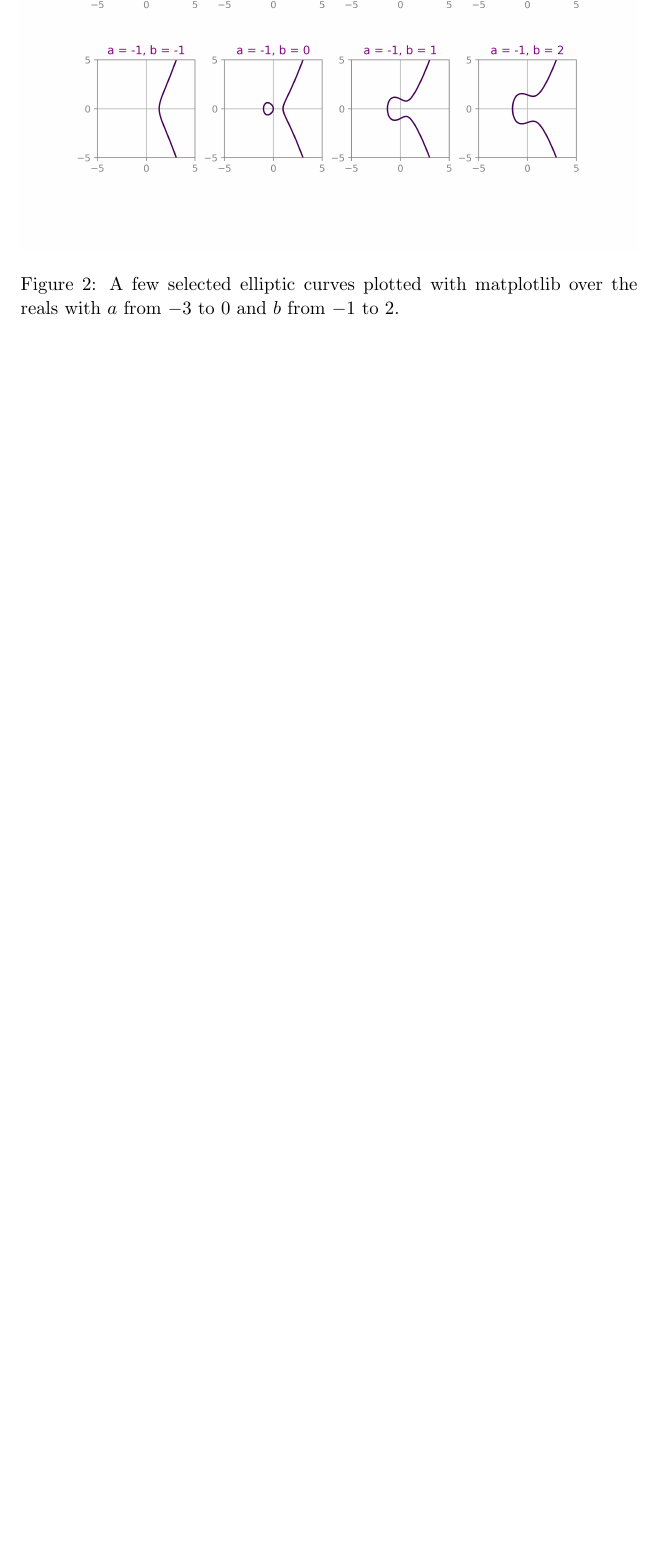
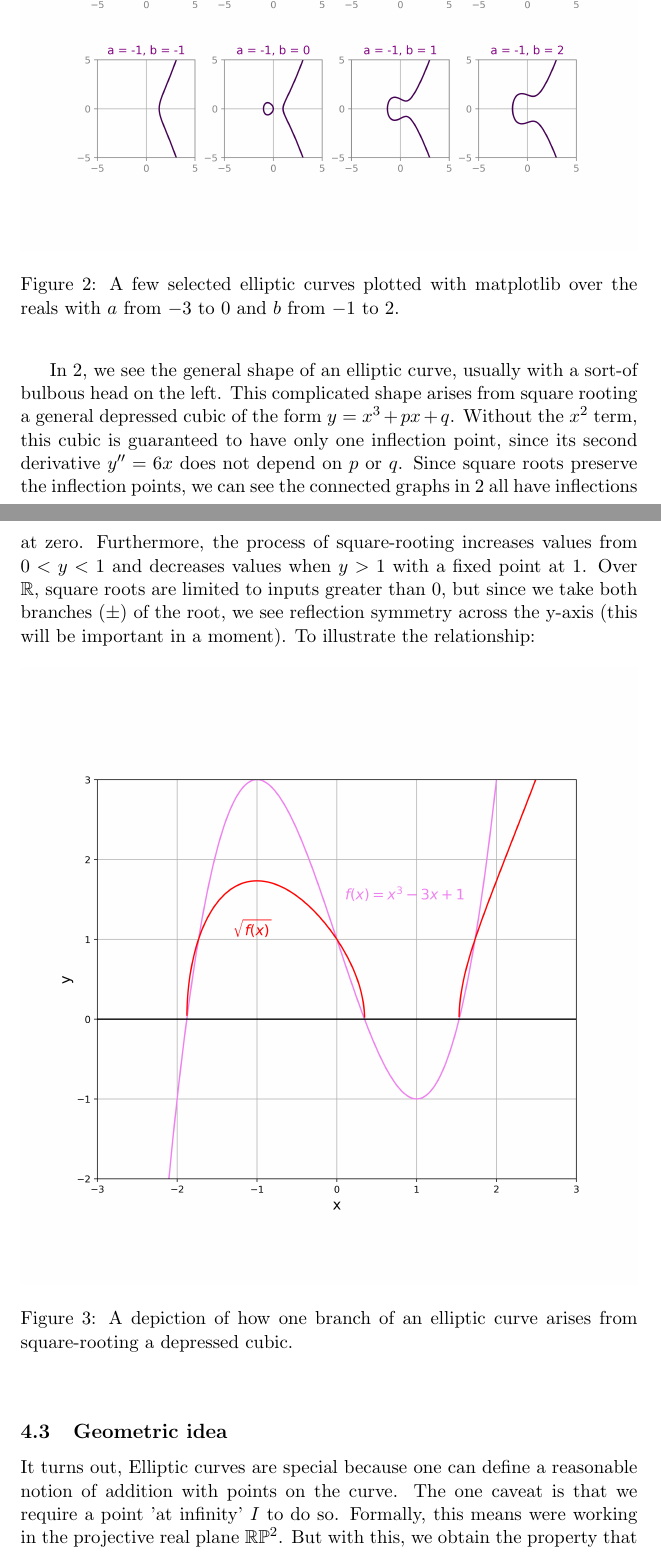
Before and after one commit to JakeBruner/IB-extended-essay, a LaTeX document (extendedessay.tex): part of page 12 of 14 before the commit and two parts of pages 12 and 13 of 16 after it, the two joined at a grey line, cut so that both start at the same text, the shorter picture padded with empty space. Compiled offline with pdfLaTeX.

Commit message:
added new fig

```diff
--- a/extendedessay.tex
+++ b/extendedessay.tex
@@ -225,4 +225,16 @@ Importantly, the behavior of this curve is dependent on the ground 'field' on wh
 \end{center}
 \end{figure}
 
+In \ref{fig:realECs}, we see the general shape of an elliptic curve, usually with a sort-of bulbous head on the left. This complicated shape arises from square rooting a general depressed cubic of the form $y=x^3+px+q$. Without the $x^2$ term, this cubic is guaranteed to have only one inflection point, since its second derivative $y'' = 6x$ does not depend on $p$ or $q$. Since square roots preserve the inflection points, we  can see the connected graphs in \ref{fig:realECs} all have inflections at zero.
+Furthermore, the process of square-rooting increases values from $0<y<1$ and decreases values when $y>1$ with a fixed point at $1$. Over $\reals$, square roots are limited to inputs greater than $0$, but since we take both branches $(\pm)$ of the root, we see reflection symmetry across the y-axis (this will be important in a moment). To illustrate the relationship:
+\begin{figure}[ht]
+\begin{center}
+\includegraphics[width=\linewidth]{cubic_function.png}
+\caption{A depiction of how one branch of an elliptic curve arises from square-rooting a depressed cubic.}
+\label{fig:cubicsqrt}
+\end{center}
+\end{figure}
 
+\subsection{Geometric idea}
+
+It turns out, Elliptic curves are special because one can define a reasonable notion of addition with points on the curve. The one caveat is that we require a point 'at infinity' $I$ to do so. Formally, this means were working in the projective real plane $\mathbb{RP}^2$. But with this, we obtain the property that any secant drawn through two points on the curve must intersect another third point on the curve or this point at infinity $I$. Thus we will define the addition of two points $P$ and $Q$ to be this third point reflected across the y-axis.\footnote{Note, without reflecting across the y-axis, this operation would not be associative. It also makes sense with the notion that three colinear points sum to the point-at-infinity $P+Q+R=I$ and hence, $P+Q=-R$.}
```
Also changed, not shown: extendedessay.pdf, grouplaw.png (added), extendedessay.tex (11 more changed lines), 6 other files.
